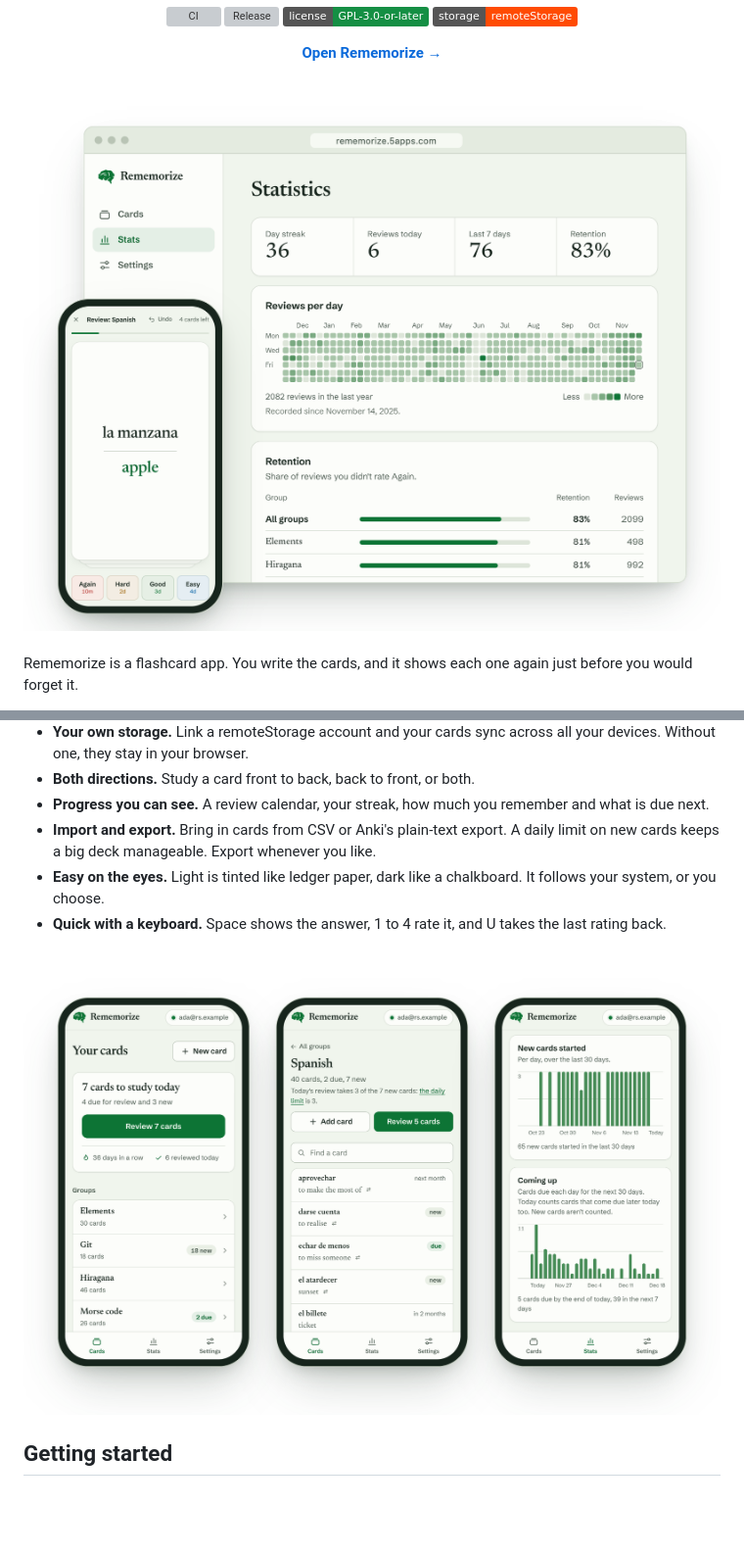
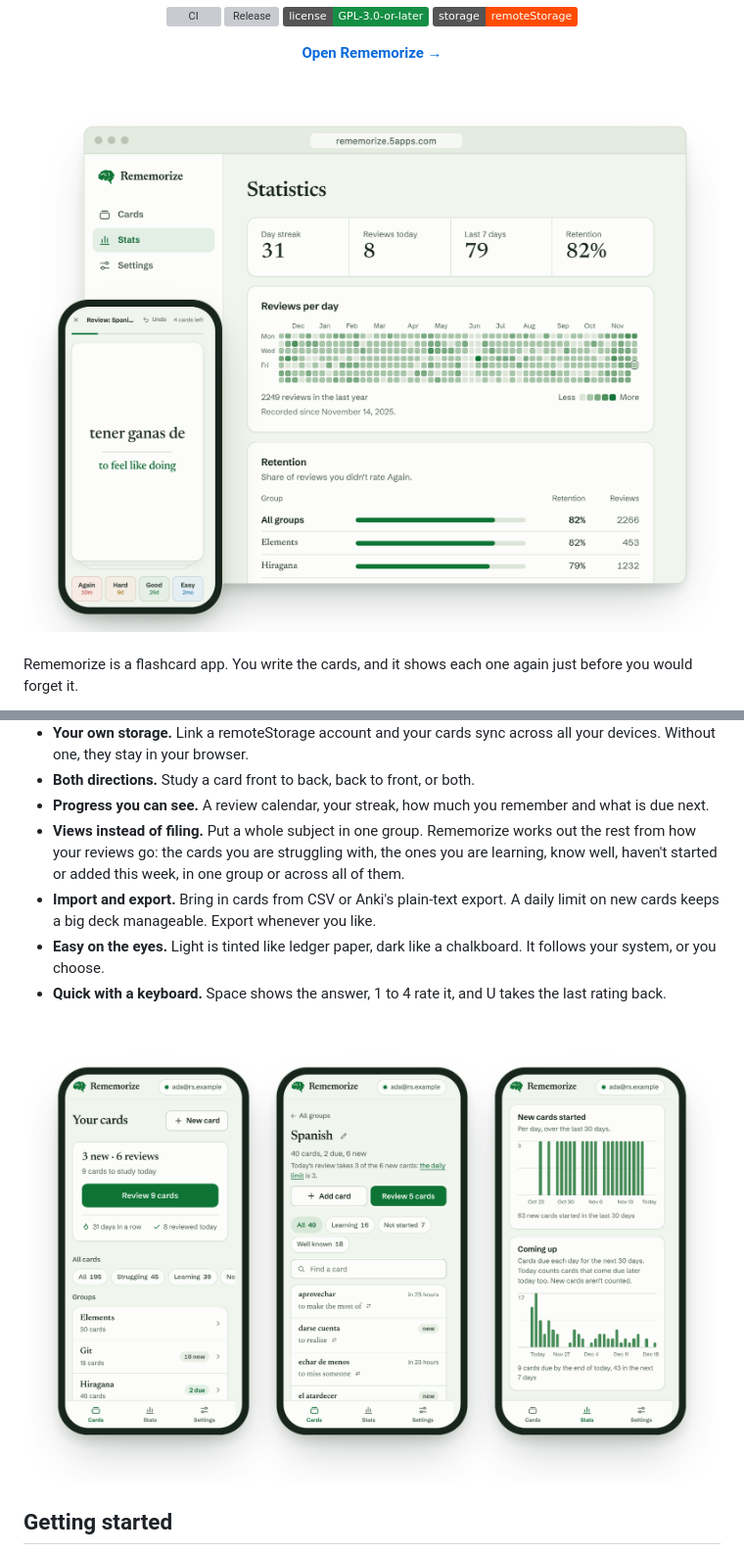
Before and after one commit to silverbucket/rememorize, a Markdown page: README.md, 2 parts joined by grey strips. Shown at 98% size. Rendered like a GitHub page; pictures changed too: docs/assets/hero-light.png, docs/assets/tour-light.png; badges without logos; blank space fills up the shorter version; grey boxes are pictures that could not be loaded.

```diff
--- a/README.md
+++ b/README.md
@@ -51,6 +51,10 @@ devices.
 - **Both directions.** Study a card front to back, back to front, or both.
 - **Progress you can see.** A review calendar, your streak, how much you
   remember and what is due next.
+- **Views instead of filing.** Put a whole subject in one group. Rememorize
+  works out the rest from how your reviews go: the cards you are struggling
+  with, the ones you are learning, know well, haven't started or added this
+  week, in one group or across all of them.
 - **Import and export.** Bring in cards from CSV or Anki's plain-text export.
   A daily limit on new cards keeps a big deck manageable. Export whenever you
   like.
```
Also changed, not shown: docs/DEVELOPMENT.md (+2 -1 lines), docs/assets/hero-dark.png, docs/assets/tour-dark.png, 14 other files.
